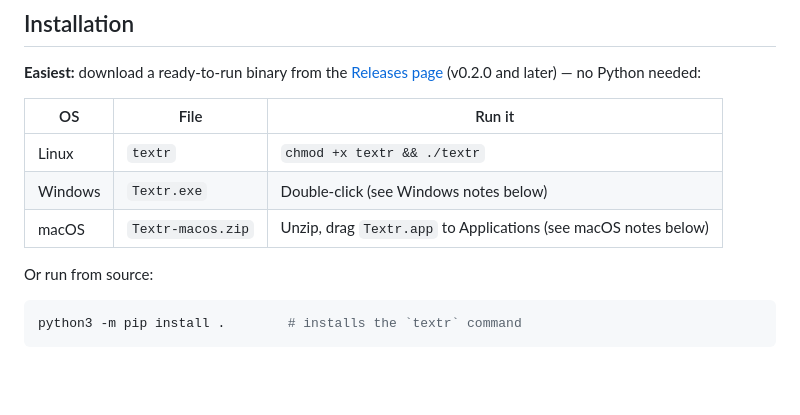
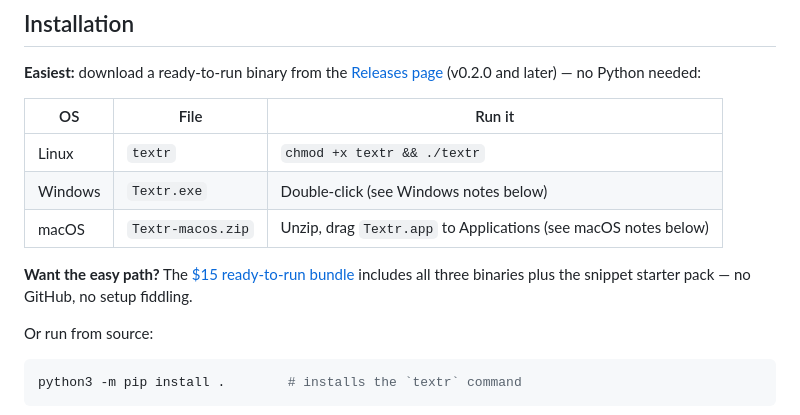
Before and after one commit to Landaluce/Textr, a Markdown page: README.md, the part around the change. GitHub-like rendering; blank space fills up the shorter version.

Commit message:
README: link the Gumroad ready-to-run bundle in Installation

```diff
--- a/README.md
+++ b/README.md
@@ -38,6 +38,8 @@ evdev>=1.6; sys_platform == 'linux'
 | Linux | `textr` | `chmod +x textr && ./textr` |
 | Windows | `Textr.exe` | Double-click (see Windows notes below) |
 | macOS | `Textr-macos.zip` | Unzip, drag `Textr.app` to Applications (see macOS notes below) |
+
+**Want the easy path?** The [$15 ready-to-run bundle](https://alvaroluce.gumroad.com/l/textr) includes all three binaries plus the snippet starter pack — no GitHub, no setup fiddling.
 
 Or run from source:
 
```
